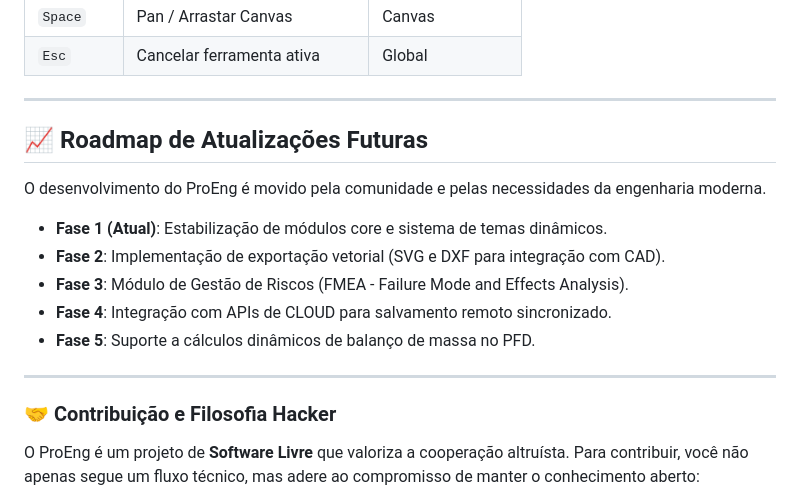
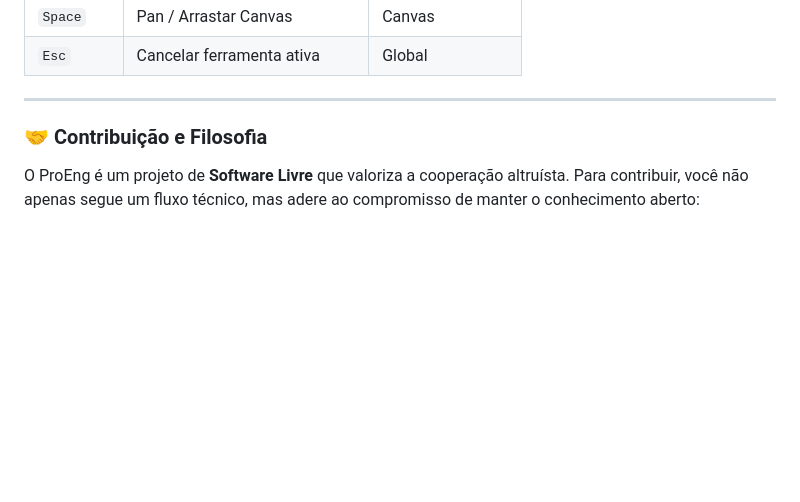
Before and after one commit to sasal0519/proeng, a Markdown page: README.md, the part around the change. GitHub-like rendering; blank space fills up the shorter version.

```diff
--- a/README.md
+++ b/README.md
@@ -242,19 +242,8 @@ A customização visual é feita através de um dicionário centralizado. Abaixo
 
 ---
 
-## 📈 Roadmap de Atualizações Futuras
 
-O desenvolvimento do ProEng é movido pela comunidade e pelas necessidades da engenharia moderna.
-
-- **Fase 1 (Atual)**: Estabilização de módulos core e sistema de temas dinâmicos.
-- **Fase 2**: Implementação de exportação vetorial (SVG e DXF para integração com CAD).
-- **Fase 3**: Módulo de Gestão de Riscos (FMEA - Failure Mode and Effects Analysis).
-- **Fase 4**: Integração com APIs de CLOUD para salvamento remoto sincronizado.
-- **Fase 5**: Suporte a cálculos dinâmicos de balanço de massa no PFD.
-
----
-
-### 🤝 Contribuição e Filosofia Hacker
+### 🤝 Contribuição e Filosofia
 
 O ProEng é um projeto de **Software Livre** que valoriza a cooperação altruísta. Para contribuir, você não apenas segue um fluxo técnico, mas adere ao compromisso de manter o conhecimento aberto:
 1.  **Audite o Código**: Como ferramenta de engenharia, a segurança depende da sua revisão.
```
